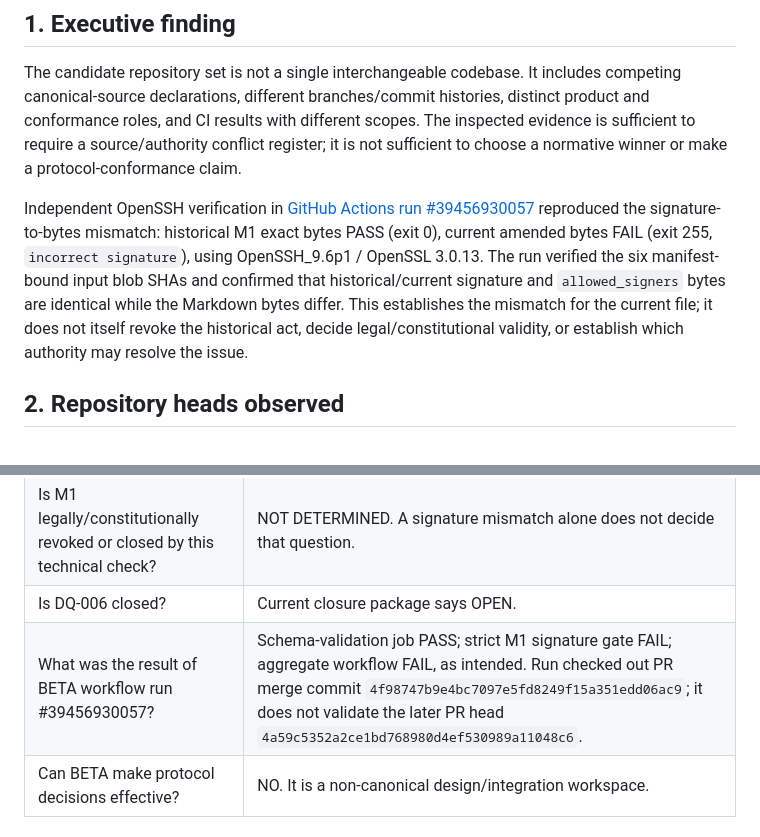
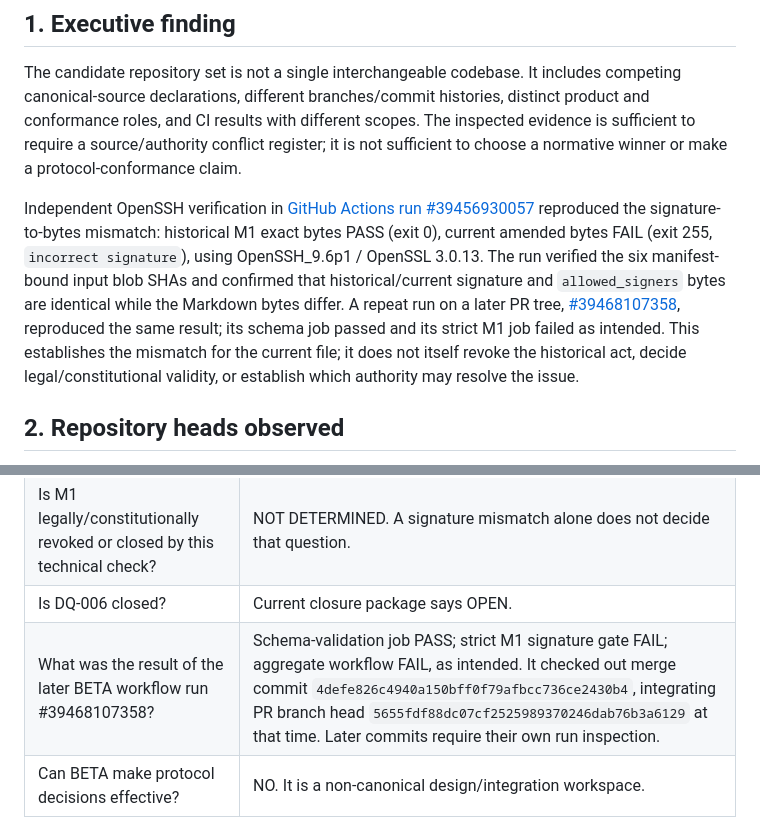
Before and after one commit to vaidt/Projekt-Aura-BETA-, a Markdown page: docs/assurance/SOURCE_BASELINE_2026-10-20.md, 2 parts joined by grey strips. Drawn GitHub-style.

Commit message:
docs(assurance): record repeated M1 gate result on later PR tree

```diff
--- a/docs/assurance/SOURCE_BASELINE_2026-10-20.md
+++ b/docs/assurance/SOURCE_BASELINE_2026-10-20.md
@@ -9,7 +9,7 @@
 
 The candidate repository set is not a single interchangeable codebase. It includes competing canonical-source declarations, different branches/commit histories, distinct product and conformance roles, and CI results with different scopes. The inspected evidence is sufficient to require a source/authority conflict register; it is not sufficient to choose a normative winner or make a protocol-conformance claim.
 
-Independent OpenSSH verification in [GitHub Actions run #39456930057](https://github.com/vaidt/Projekt-Aura-BETA-/actions/runs/39456930057) reproduced the signature-to-bytes mismatch: historical M1 exact bytes PASS (exit 0), current amended bytes FAIL (exit 255, `incorrect signature`), using OpenSSH_9.6p1 / OpenSSL 3.0.13. The run verified the six manifest-bound input blob SHAs and confirmed that historical/current signature and `allowed_signers` bytes are identical while the Markdown bytes differ. This establishes the mismatch for the current file; it does not itself revoke the historical act, decide legal/constitutional validity, or establish which authority may resolve the issue.
+Independent OpenSSH verification in [GitHub Actions run #39456930057](https://github.com/vaidt/Projekt-Aura-BETA-/actions/runs/39456930057) reproduced the signature-to-bytes mismatch: historical M1 exact bytes PASS (exit 0), current amended bytes FAIL (exit 255, `incorrect signature`), using OpenSSH_9.6p1 / OpenSSL 3.0.13. The run verified the six manifest-bound input blob SHAs and confirmed that historical/current signature and `allowed_signers` bytes are identical while the Markdown bytes differ. A repeat run on a later PR tree, [#39468107358](https://github.com/vaidt/Projekt-Aura-BETA-/actions/runs/39468107358), reproduced the same result; its schema job passed and its strict M1 job failed as intended. This establishes the mismatch for the current file; it does not itself revoke the historical act, decide legal/constitutional validity, or establish which authority may resolve the issue.
 
 ## 2. Repository heads observed
 
@@ -88,7 +88,7 @@ These are conflicting claims with different asserted status and legal/constituti
 | Does the historical M1 Markdown validate against that signature? | YES — historical exact bytes returned PASS. |
 | Is M1 legally/constitutionally revoked or closed by this technical check? | NOT DETERMINED. A signature mismatch alone does not decide that question. |
 | Is DQ-006 closed? | Current closure package says OPEN. |
-| What was the result of BETA workflow run #39456930057? | Schema-validation job PASS; strict M1 signature gate FAIL; aggregate workflow FAIL, as intended. Run checked out PR merge commit `4f98747b9e4bc7097e5fd8249f15a351edd06ac9`; it does not validate the later PR head `4a59c5352a2ce1bd768980d4ef530989a11048c6`. |
+| What was the result of the later BETA workflow run #39468107358? | Schema-validation job PASS; strict M1 signature gate FAIL; aggregate workflow FAIL, as intended. It checked out merge commit `4defe826c4940a150bff0f79afbcc736ce2430b4`, integrating PR branch head `5655fdf88dc07cf2525989370246dab76b3a6129` at that time. Later commits require their own run inspection. |
 | Can BETA make protocol decisions effective? | NO. It is a non-canonical design/integration workspace. |
 
 ## 7. Recommended next actions
```
